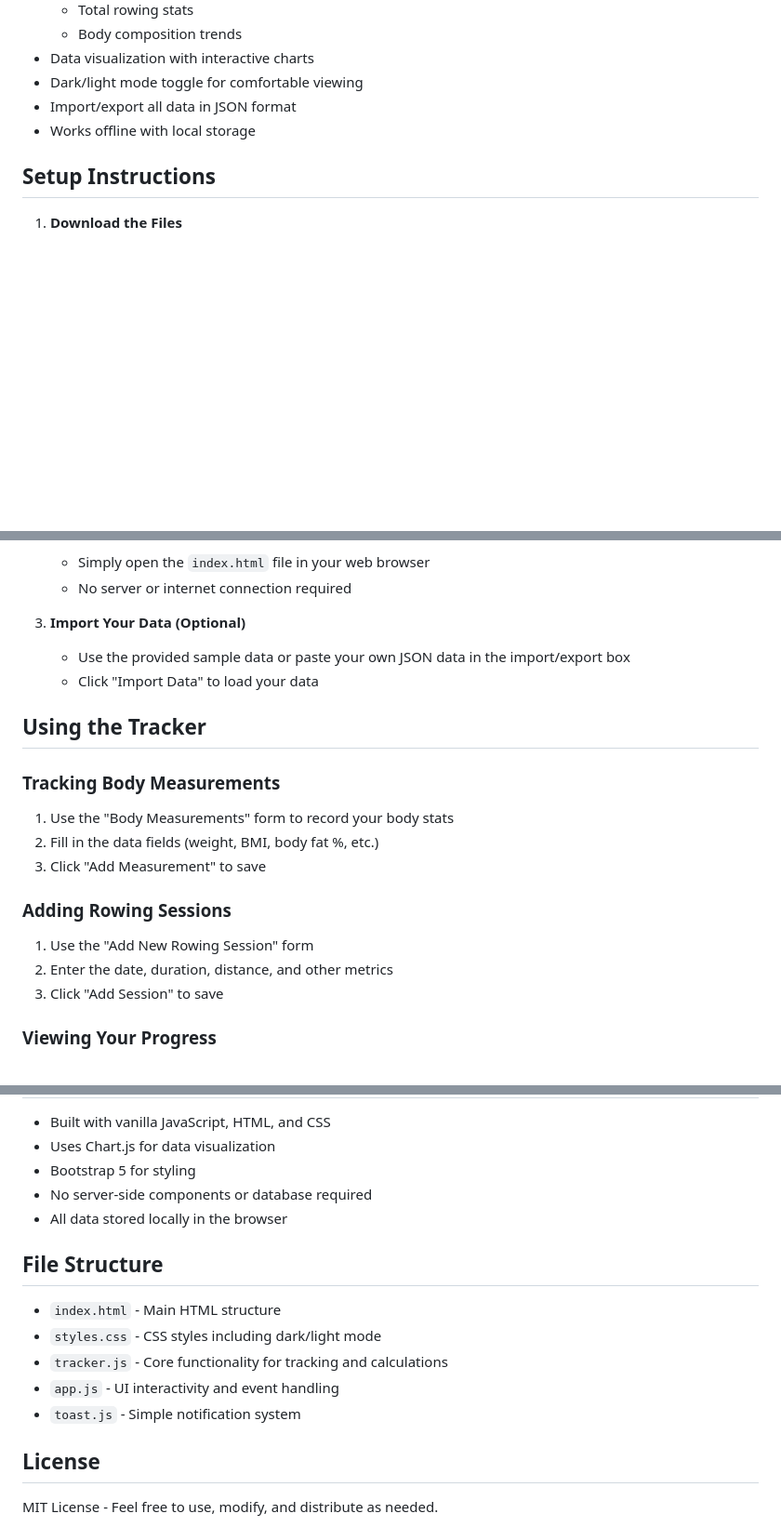
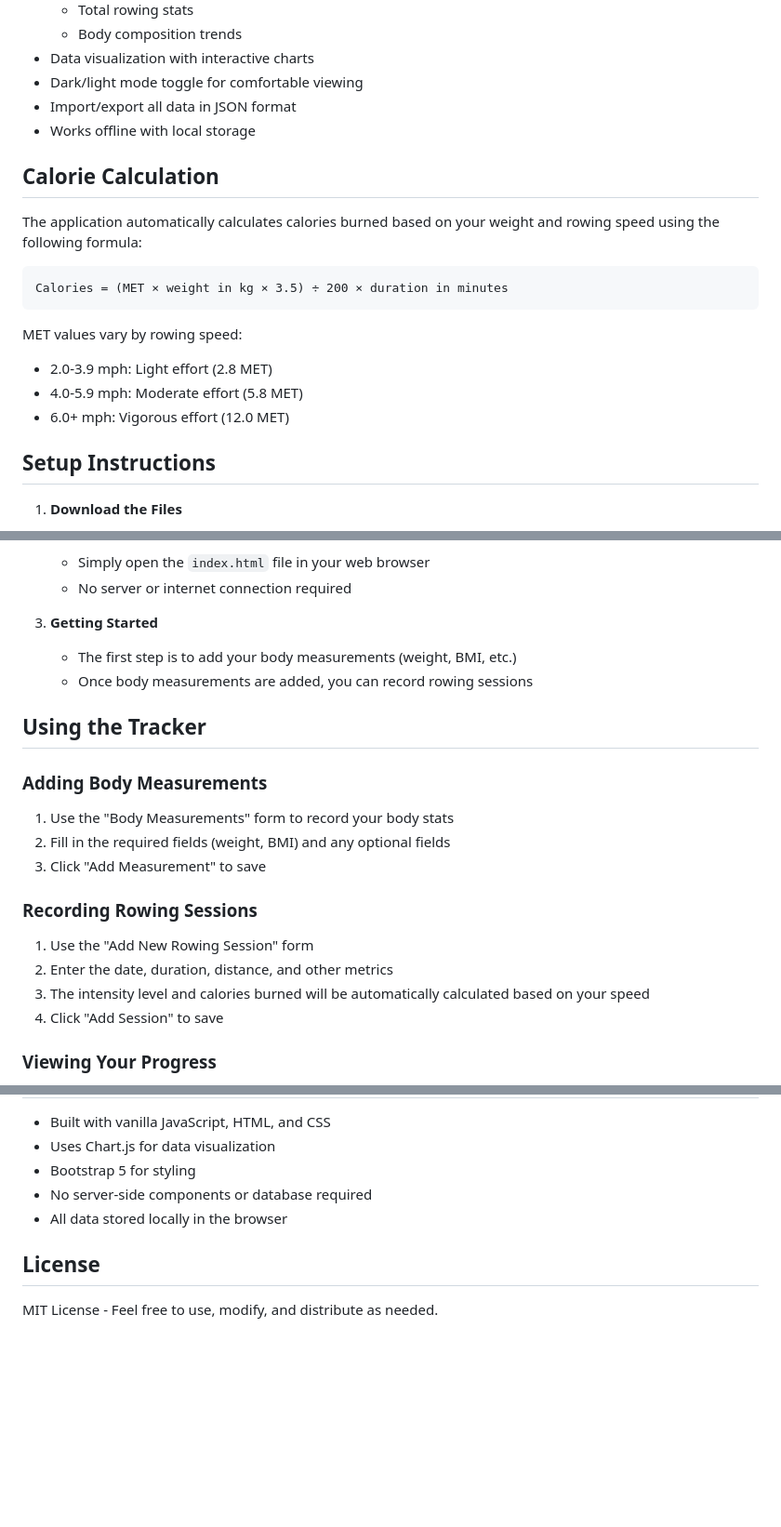
Before and after one commit to MK3Core/open-rowing-tracker, a Markdown page: README.md, 3 parts joined by grey strips. Shown: that part at 93% size. Rendered like a GitHub page; blank space fills up the shorter version.

````diff
--- a/README.md
+++ b/README.md
@@ -26,6 +26,19 @@ A simple web application to track your rowing workouts and body measurements ove
 - Import/export all data in JSON format
 - Works offline with local storage
 
+## Calorie Calculation
+
+The application automatically calculates calories burned based on your weight and rowing speed using the following formula:
+
+```
+Calories = (MET × weight in kg × 3.5) ÷ 200 × duration in minutes
+```
+
+MET values vary by rowing speed:
+- 2.0-3.9 mph: Light effort (2.8 MET)
+- 4.0-5.9 mph: Moderate effort (5.8 MET)
+- 6.0+ mph: Vigorous effort (12.0 MET)
+
 ## Setup Instructions
 
 1. **Download the Files**
@@ -41,23 +54,24 @@ A simple web application to track your rowing workouts and body measurements ove
    - Simply open the `index.html` file in your web browser
    - No server or internet connection required
 
-3. **Import Your Data (Optional)**
-   - Use the provided sample data or paste your own JSON data in the import/export box
-   - Click "Import Data" to load your data
+3. **Getting Started**
+   - The first step is to add your body measurements (weight, BMI, etc.)
+   - Once body measurements are added, you can record rowing sessions
 
 ## Using the Tracker
 
-### Tracking Body Measurements
+### Adding Body Measurements
 
 1. Use the "Body Measurements" form to record your body stats
-2. Fill in the data fields (weight, BMI, body fat %, etc.)
+2. Fill in the required fields (weight, BMI) and any optional fields
 3. Click "Add Measurement" to save
 
-### Adding Rowing Sessions
+### Recording Rowing Sessions
 
 1. Use the "Add New Rowing Session" form
 2. Enter the date, duration, distance, and other metrics
-3. Click "Add Session" to save
+3. The intensity level and calories burned will be automatically calculated based on your speed
+4. Click "Add Session" to save
 
 ### Viewing Your Progress
 
@@ -90,14 +104,6 @@ To keep your data safe, regularly export it using the Export button.
 - No server-side components or database required
 - All data stored locally in the browser
 
-## File Structure
-
-- `index.html` - Main HTML structure
-- `styles.css` - CSS styles including dark/light mode
-- `tracker.js` - Core functionality for tracking and calculations
-- `app.js` - UI interactivity and event handling
-- `toast.js` - Simple notification system
-
 ## License
 
 MIT License - Feel free to use, modify, and distribute as needed.
````
Also changed, not shown: other parts of README.md (+1 -1 lines).
